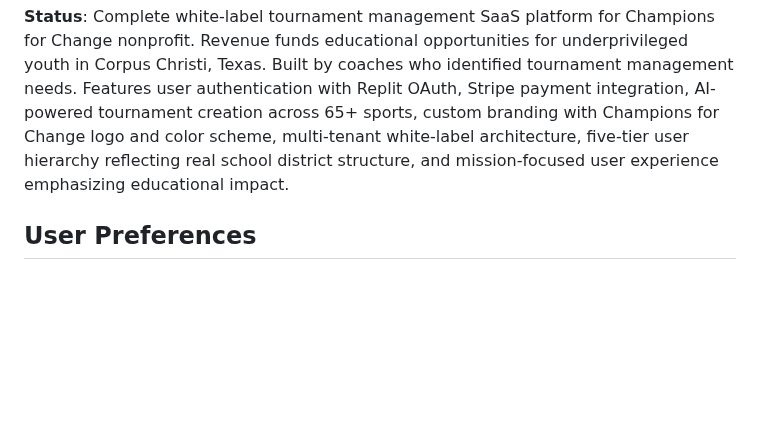
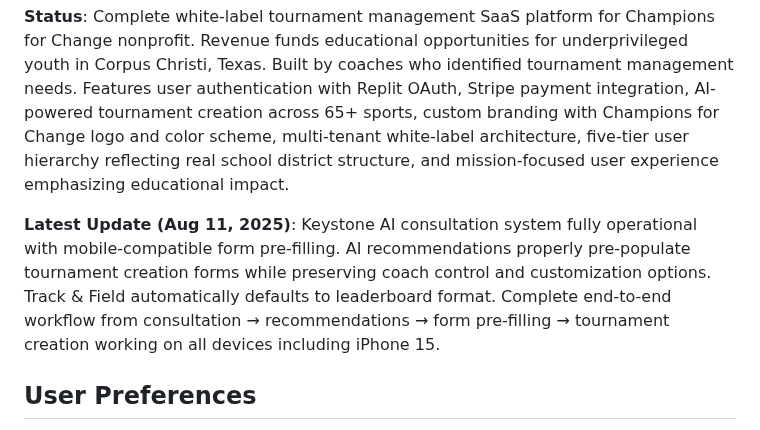
Before and after one commit to champions4change361-dotcom/champions-for-change, a Markdown page: replit.md, the part around the change. Drawn GitHub-style; blank space fills up the shorter version.

Commit message:
Enhance tournament creation with AI recommendations and customization
Integrate AI consultation to pre-populate tournament forms, allowing for user customization and ensuring mobile compatibility.

Replit-Commit-Author: Agent
Replit-Commit-Session-Id: b4a2bb6e-5cc7-4a0b-a3f0-3e181408a90b
Replit-Commit-Checkpoint-Type: full_checkpoint
Replit-Commit-Screenshot-Url: https://storage.googleapis.com/screenshot-production-us-central1/3ce8d4b4-2fcd-4393-838c-caa3dd6e942d/b4a2bb6e-5cc7-4a0b-a3f0-3e181408a90b/1OW1dT9

```diff
--- a/replit.md
+++ b/replit.md
@@ -5,6 +5,8 @@
 This is a full-stack tournament bracket management application that allows users to create and manage single-elimination tournaments with interactive bracket visualization and real-time match updates. The application features a React frontend with a Node.js/Express backend, using PostgreSQL for data persistence and in-memory storage as a fallback.
 
 **Status**: Complete white-label tournament management SaaS platform for Champions for Change nonprofit. Revenue funds educational opportunities for underprivileged youth in Corpus Christi, Texas. Built by coaches who identified tournament management needs. Features user authentication with Replit OAuth, Stripe payment integration, AI-powered tournament creation across 65+ sports, custom branding with Champions for Change logo and color scheme, multi-tenant white-label architecture, five-tier user hierarchy reflecting real school district structure, and mission-focused user experience emphasizing educational impact.
+
+**Latest Update (Aug 11, 2025)**: Keystone AI consultation system fully operational with mobile-compatible form pre-filling. AI recommendations properly pre-populate tournament creation forms while preserving coach control and customization options. Track & Field automatically defaults to leaderboard format. Complete end-to-end workflow from consultation → recommendations → form pre-filling → tournament creation working on all devices including iPhone 15.
 
 ## User Preferences
 
```
